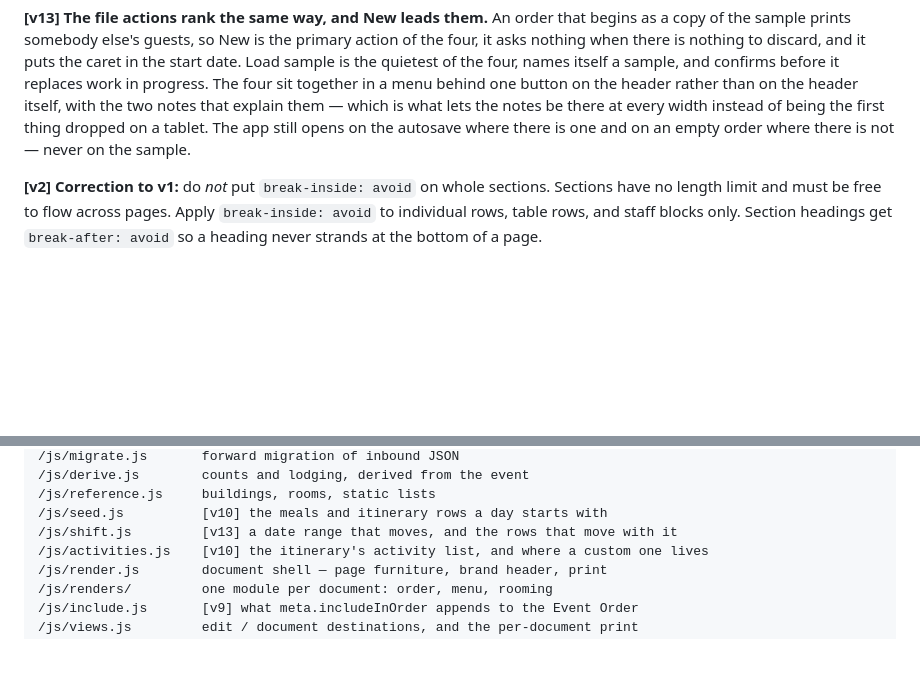
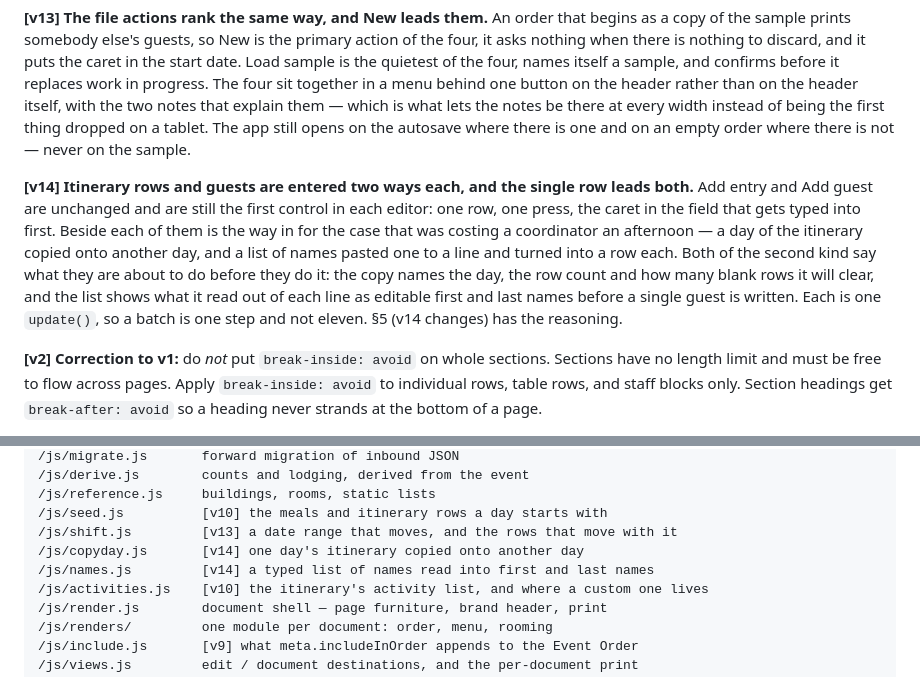
Before and after one commit to MathrusseB/Event-order-gen, a Markdown page: BUILD-SPEC.md, 2 parts joined by grey strips. Rendered like a GitHub page; blank space fills up the shorter version.

```diff
--- a/BUILD-SPEC.md
+++ b/BUILD-SPEC.md
@@ -880,6 +944,16 @@ the two notes that explain them — which is what lets the notes be there at eve
 being the first thing dropped on a tablet. The app still opens on the autosave where there is one
 and on an empty order where there is not — never on the sample.
 
+**[v14] Itinerary rows and guests are entered two ways each, and the single row leads both.** Add
+entry and Add guest are unchanged and are still the first control in each editor: one row, one
+press, the caret in the field that gets typed into first. Beside each of them is the way in for the
+case that was costing a coordinator an afternoon — a day of the itinerary copied onto another day,
+and a list of names pasted one to a line and turned into a row each. Both of the second kind say
+what they are about to do before they do it: the copy names the day, the row count and how many
+blank rows it will clear, and the list shows what it read out of each line as editable first and
+last names before a single guest is written. Each is one `update()`, so a batch is one step and not
+eleven. §5 (v14 changes) has the reasoning.
+
 **[v2] Correction to v1:** do *not* put `break-inside: avoid` on whole sections. Sections have no
 length limit and must be free to flow across pages. Apply `break-inside: avoid` to individual rows,
 table rows, and staff blocks only. Section headings get `break-after: avoid` so a heading never
@@ -912,6 +986,8 @@ now keeps that port cheap.
 /js/reference.js     buildings, rooms, static lists
 /js/seed.js          [v10] the meals and itinerary rows a day starts with
 /js/shift.js         [v13] a date range that moves, and the rows that move with it
+/js/copyday.js       [v14] one day's itinerary copied onto another day
+/js/names.js         [v14] a typed list of names read into first and last names
 /js/activities.js    [v10] the itinerary's activity list, and where a custom one lives
 /js/render.js        document shell — page furniture, brand header, print
 /js/renders/         one module per document: order, menu, rooming
```
Also changed, not shown: other parts of BUILD-SPEC.md (+64 -0 lines).
